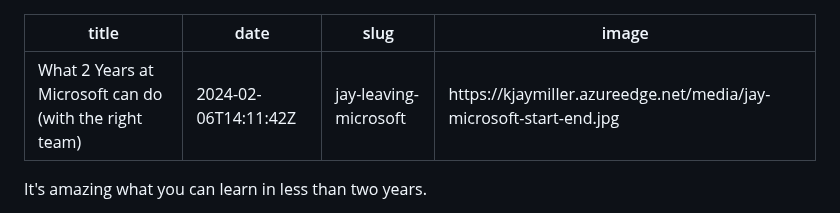
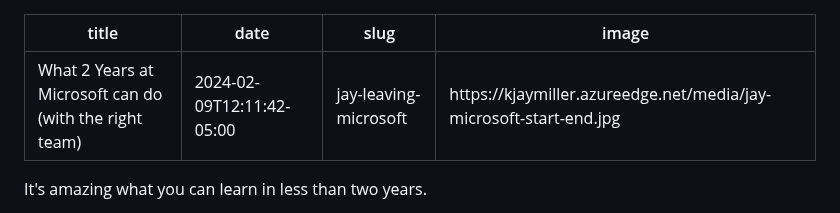
Before and after one commit to kjaymiller/kjaymiller.com, a Markdown page: content/jay-leaving-microsoft.md, the part around the change. GitHub-like rendering.

Commit message:
update time

```diff
--- a/content/jay-leaving-microsoft.md
+++ b/content/jay-leaving-microsoft.md
@@ -1,6 +1,6 @@
 ---
 title: What 2 Years at Microsoft can do (with the right team)
-date: 2024-02-06T14:11:42Z
+date: 2024-02-09T12:11:42-05:00
 slug: jay-leaving-microsoft
 image: https://kjaymiller.azureedge.net/media/jay-microsoft-start-end.jpg
 ---
```
